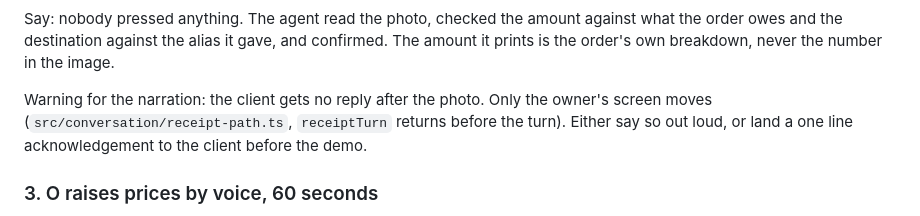
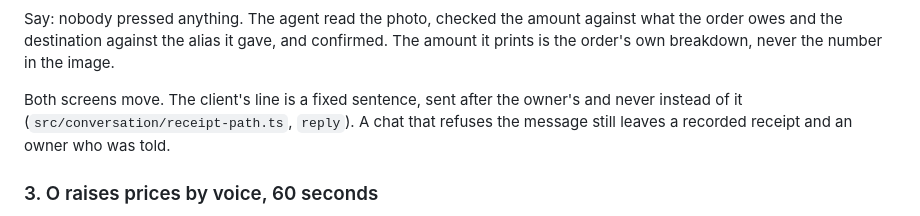
Before and after one commit to patriciocarena/HackCBA, a Markdown page: docs/demo-live.md, the part around the change. Rendered like a GitHub page.

```diff
--- a/docs/demo-live.md
+++ b/docs/demo-live.md
@@ -77,9 +77,9 @@ Say: nobody pressed anything. The agent read the photo, checked the amount again
 the order owes and the destination against the alias it gave, and confirmed. The amount it
 prints is the order's own breakdown, never the number in the image.
 
-Warning for the narration: the client gets no reply after the photo. Only the owner's
-screen moves (`src/conversation/receipt-path.ts`, `receiptTurn` returns before the turn).
-Either say so out loud, or land a one line acknowledgement to the client before the demo.
+Both screens move. The client's line is a fixed sentence, sent after the owner's and never
+instead of it (`src/conversation/receipt-path.ts`, `reply`). A chat that refuses the message
+still leaves a recorded receipt and an owner who was told.
 
 ### 3. O raises prices by voice, 60 seconds
 
```
Also changed, not shown: README.md (+5 -3 lines), docs/assumptions.md (+1 -1 lines).
